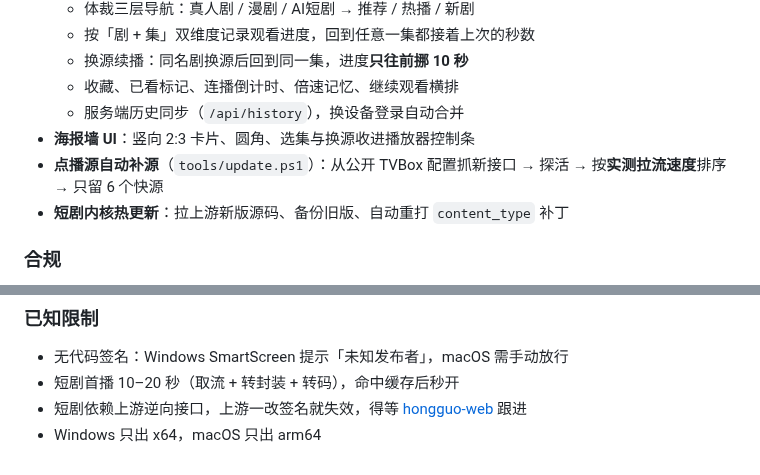
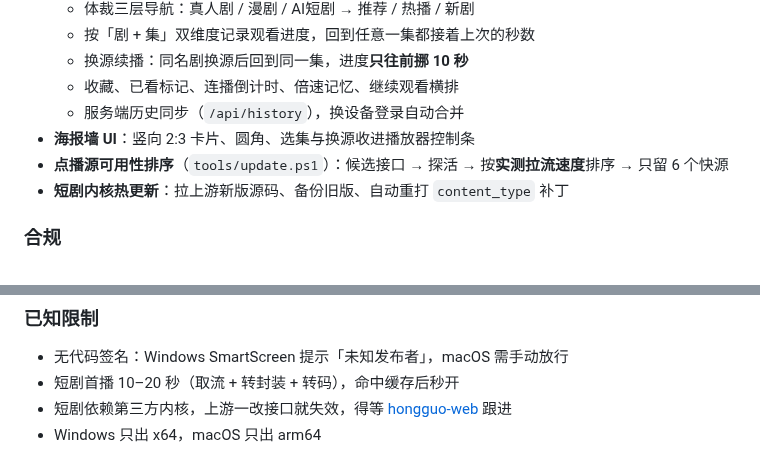
Before and after one commit to MDorin1/MFlixTV, a Markdown page: CHANGELOG.md, 2 parts joined by grey strips. GitHub-like rendering.

```diff
--- a/CHANGELOG.md
+++ b/CHANGELOG.md
@@ -16,7 +16,7 @@
   - 收藏、已看标记、连播倒计时、倍速记忆、继续观看横排
   - 服务端历史同步（`/api/history`），换设备登录自动合并
 - **海报墙 UI**：竖向 2:3 卡片、圆角、选集与换源收进播放器控制条
-- **点播源自动补源**（`tools/update.ps1`）：从公开 TVBox 配置抓新接口 → 探活 → 按**实测拉流速度**排序 → 只留 6 个快源
+- **点播源可用性排序**（`tools/update.ps1`）：候选接口 → 探活 → 按**实测拉流速度**排序 → 只留 6 个快源
 - **短剧内核热更新**：拉上游新版源码、备份旧版、自动重打 `content_type` 补丁
 
 ### 合规
@@ -37,5 +37,5 @@
 
 - 无代码签名：Windows SmartScreen 提示「未知发布者」，macOS 需手动放行
 - 短剧首播 10–20 秒（取流 + 转封装 + 转码），命中缓存后秒开
-- 短剧依赖上游逆向接口，上游一改签名就失效，得等 [hongguo-web](https://github.com/sunnysky123/hongguo-web) 跟进
+- 短剧依赖第三方内核，上游一改接口就失效，得等 [hongguo-web](https://github.com/sunnysky123/hongguo-web) 跟进
 - Windows 只出 x64，macOS 只出 arm64
```
Also changed, not shown: README.md (+7 -13 lines), docs/常见问题.md (+1 -1 lines), docs/images/history.png (deleted), docs/images/social-preview.png, 5 other files.
